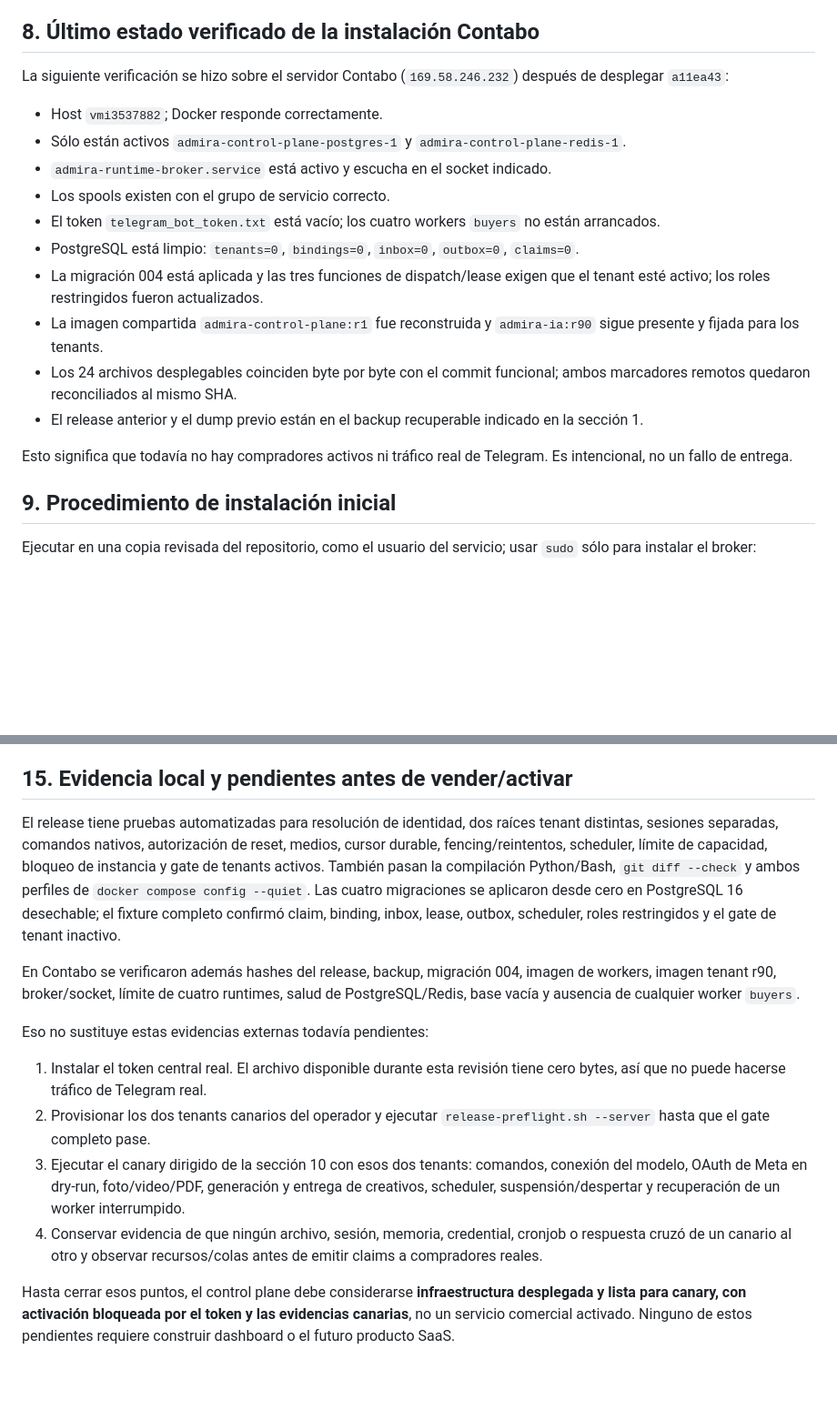
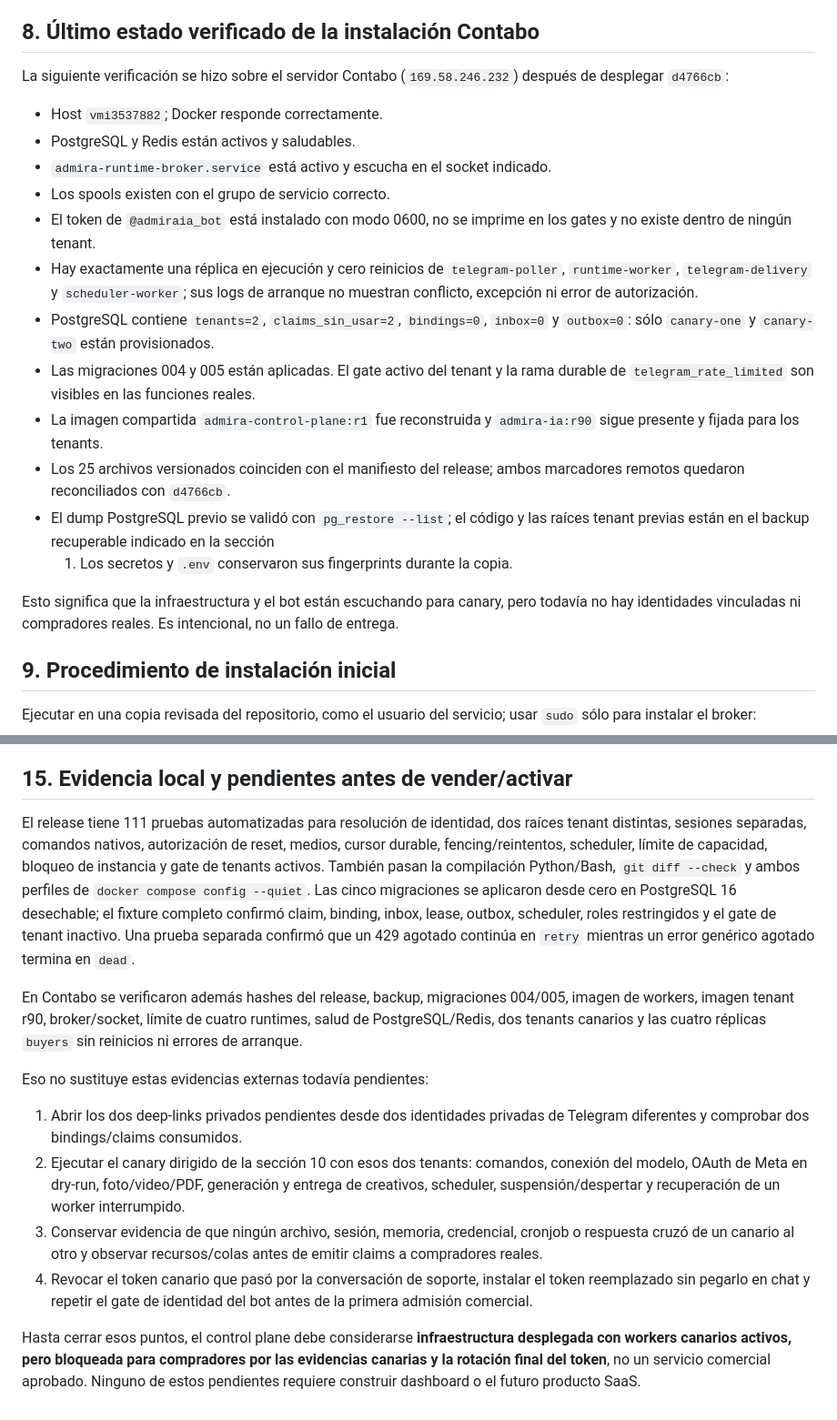
Before and after one commit to dorianjoe777/meta-ads-agent, a Markdown page: deploy/contabo/OPERATIONS.md, 2 parts joined by grey strips. Shown at 91% size. Rendered like a GitHub page; blank space fills up the shorter version.

```diff
--- a/deploy/contabo/OPERATIONS.md
+++ b/deploy/contabo/OPERATIONS.md
@@ -354,28 +364,33 @@ modo restrictivo; no se copian archivos sueltos desde una versión anterior.
 ## 8. Último estado verificado de la instalación Contabo
 
 La siguiente verificación se hizo sobre el servidor Contabo
-(`169.58.246.232`) después de desplegar `a11ea43`:
+(`169.58.246.232`) después de desplegar `d4766cb`:
 
 - Host `vmi3537882`; Docker responde correctamente.
-- Sólo están activos `admira-control-plane-postgres-1` y
-  `admira-control-plane-redis-1`.
+- PostgreSQL y Redis están activos y saludables.
 - `admira-runtime-broker.service` está activo y escucha en el socket indicado.
 - Los spools existen con el grupo de servicio correcto.
-- El token `telegram_bot_token.txt` está vacío; los cuatro workers `buyers` no
-  están arrancados.
-- PostgreSQL está limpio: `tenants=0`, `bindings=0`, `inbox=0`, `outbox=0`,
-  `claims=0`.
-- La migración 004 está aplicada y las tres funciones de dispatch/lease exigen
-  que el tenant esté activo; los roles restringidos fueron actualizados.
+- El token de `@admiraia_bot` está instalado con modo 0600, no se imprime en
+  los gates y no existe dentro de ningún tenant.
+- Hay exactamente una réplica en ejecución y cero reinicios de
+  `telegram-poller`, `runtime-worker`, `telegram-delivery` y
+  `scheduler-worker`; sus logs de arranque no muestran conflicto, excepción ni
+  error de autorización.
+- PostgreSQL contiene `tenants=2`, `claims_sin_usar=2`, `bindings=0`, `inbox=0`
+  y `outbox=0`: sólo `canary-one` y `canary-two` están provisionados.
+- Las migraciones 004 y 005 están aplicadas. El gate activo del tenant y la
+  rama durable de `telegram_rate_limited` son visibles en las funciones reales.
 - La imagen compartida `admira-control-plane:r1` fue reconstruida y
   `admira-ia:r90` sigue presente y fijada para los tenants.
-- Los 24 archivos desplegables coinciden byte por byte con el commit funcional;
-  ambos marcadores remotos quedaron reconciliados al mismo SHA.
-- El release anterior y el dump previo están en el backup recuperable indicado
-  en la sección 1.
+- Los 25 archivos versionados coinciden con el manifiesto del release; ambos
+  marcadores remotos quedaron reconciliados con `d4766cb`.
+- El dump PostgreSQL previo se validó con `pg_restore --list`; el código y las
+  raíces tenant previas están en el backup recuperable indicado en la sección
+  1. Los secretos y `.env` conservaron sus fingerprints durante la copia.
 
-Esto significa que todavía no hay compradores activos ni tráfico real de
-Telegram. Es intencional, no un fallo de entrega.
+Esto significa que la infraestructura y el bot están escuchando para canary,
+pero todavía no hay identidades vinculadas ni compradores reales. Es
+intencional, no un fallo de entrega.
 
 ## 9. Procedimiento de instalación inicial
 
@@ -564,35 +579,39 @@ en un reinicio del host ni aumentar el límite sin una medición dirigida.
 
 ## 15. Evidencia local y pendientes antes de vender/activar
 
-El release tiene pruebas automatizadas para resolución de identidad, dos raíces
+El release tiene 111 pruebas automatizadas para resolución de identidad, dos raíces
 tenant distintas, sesiones separadas, comandos nativos, autorización de reset,
 medios, cursor durable, fencing/reintentos, scheduler, límite de capacidad,
 bloqueo de instancia y gate de tenants activos. También pasan la compilación
 Python/Bash, `git diff --check` y ambos perfiles de
-`docker compose config --quiet`. Las cuatro migraciones se aplicaron desde cero
+`docker compose config --quiet`. Las cinco migraciones se aplicaron desde cero
 en PostgreSQL 16 desechable; el fixture completo confirmó claim, binding,
 inbox, lease, outbox, scheduler, roles restringidos y el gate de tenant
-inactivo.
+inactivo. Una prueba separada confirmó que un 429 agotado continúa en `retry`
+mientras un error genérico agotado termina en `dead`.
 
-En Contabo se verificaron además hashes del release, backup, migración 004,
+En Contabo se verificaron además hashes del release, backup, migraciones 004/005,
 imagen de workers, imagen tenant r90, broker/socket, límite de cuatro runtimes,
-salud de PostgreSQL/Redis, base vacía y ausencia de cualquier worker `buyers`.
+salud de PostgreSQL/Redis, dos tenants canarios y las cuatro réplicas `buyers`
+sin reinicios ni errores de arranque.
 
 Eso no sustituye estas evidencias externas todavía pendientes:
 
-1. Instalar el token central real. El archivo disponible durante esta revisión
-   tiene cero bytes, así que no puede hacerse tráfico de Telegram real.
-2. Provisionar los dos tenants canarios del operador y ejecutar
-   `release-preflight.sh --server` hasta que el gate completo pase.
-3. Ejecutar el canary dirigido de la sección 10 con esos dos tenants: comandos,
+1. Abrir los dos deep-links privados pendientes desde dos identidades privadas
+   de Telegram diferentes y comprobar dos bindings/claims consumidos.
+2. Ejecutar el canary dirigido de la sección 10 con esos dos tenants: comandos,
    conexión del modelo, OAuth de Meta en dry-run, foto/video/PDF, generación y
    entrega de creativos, scheduler, suspensión/despertar y recuperación de un
    worker interrumpido.
-4. Conservar evidencia de que ningún archivo, sesión, memoria, credential,
+3. Conservar evidencia de que ningún archivo, sesión, memoria, credencial,
    cronjob o respuesta cruzó de un canario al otro y observar recursos/colas
    antes de emitir claims a compradores reales.
+4. Revocar el token canario que pasó por la conversación de soporte, instalar
+   el token reemplazado sin pegarlo en chat y repetir el gate de identidad del
+   bot antes de la primera admisión comercial.
 
 Hasta cerrar esos puntos, el control plane debe considerarse **infraestructura
-desplegada y lista para canary, con activación bloqueada por el token y las
-evidencias canarias**, no un servicio comercial activado. Ninguno de estos
-pendientes requiere construir dashboard o el futuro producto SaaS.
+desplegada con workers canarios activos, pero bloqueada para compradores por
+las evidencias canarias y la rotación final del token**, no un servicio
+comercial aprobado. Ninguno de estos pendientes requiere construir dashboard
+o el futuro producto SaaS.
```
Also changed, not shown: other parts of deploy/contabo/OPERATIONS.md (+16 -6 lines), deploy/contabo/README.md (+4 -1 lines).
